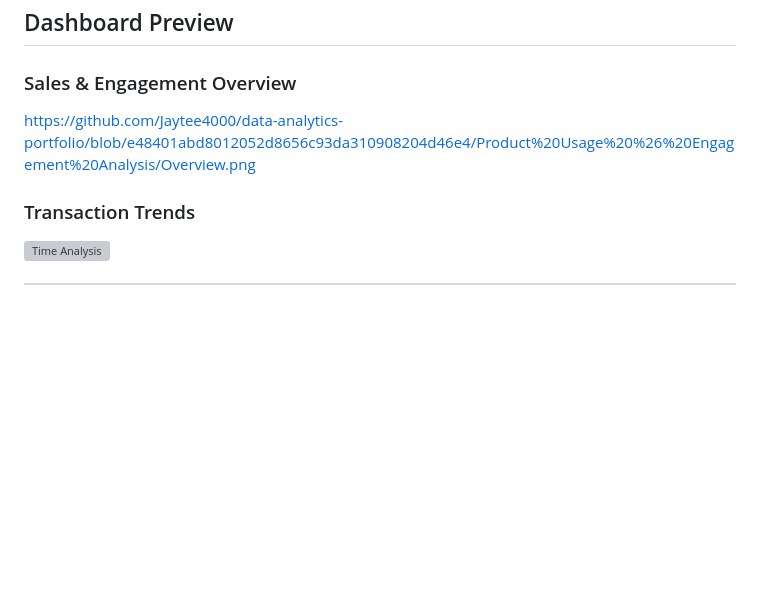
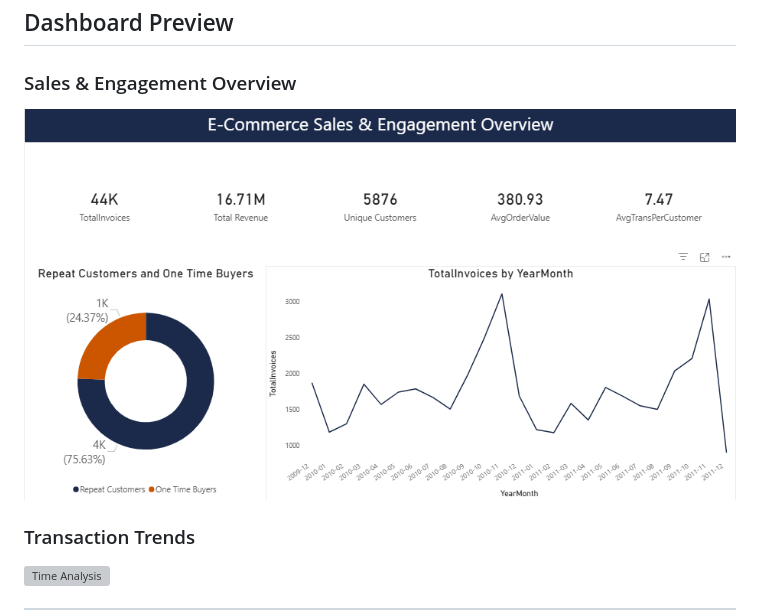
Before and after one commit to Jaytee4000/data-analytics-portfolio, a Markdown page: Product Usage & Engagement Analysis/README.md, the part around the change. Drawn GitHub-style; blank space fills up the shorter version; grey boxes are pictures that could not be loaded.

```diff
--- a/Product Usage & Engagement Analysis/README.md
+++ b/Product Usage & Engagement Analysis/README.md
@@ -92,7 +92,7 @@ This reflects real-world analytical practice where tool selection must align wit
 ## Dashboard Preview
 
 ### Sales & Engagement Overview
-https://github.com/Jaytee4000/data-analytics-portfolio/blob/e48401abd8012052d8656c93da310908204d46e4/Product%20Usage%20%26%20Engagement%20Analysis/Overview.png
+![Overview](https://github.com/Jaytee4000/data-analytics-portfolio/blob/e48401abd8012052d8656c93da310908204d46e4/Product%20Usage%20%26%20Engagement%20Analysis/Overview.png)
 
 ### Transaction Trends
 ![Time Analysis](visuals/time-analysis.png)
```
